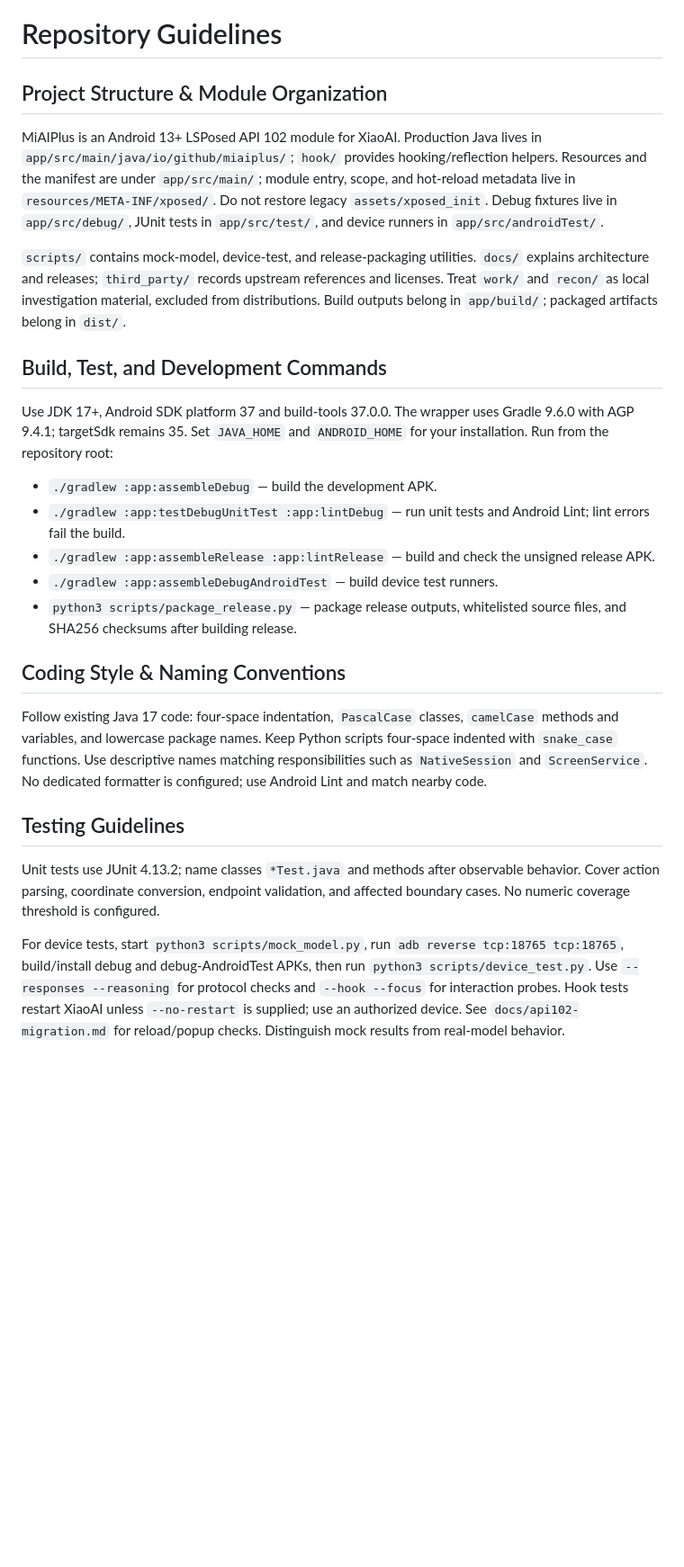
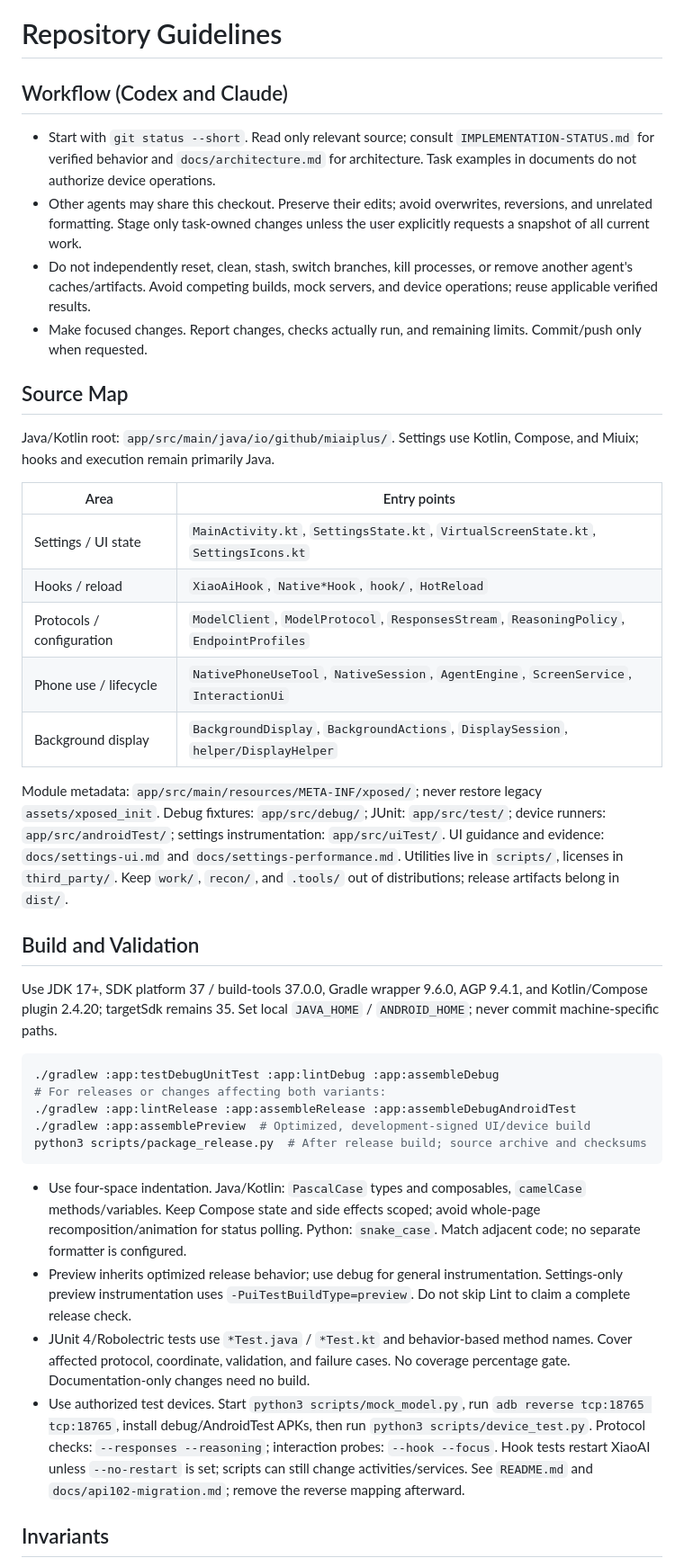
Before and after one commit to astoHu1/MiAIPlus, a Markdown page: AGENTS.md, the part around one of its changes. Shown at 90% size. GitHub-like rendering; blank space fills up the shorter version.

Commit message:
Update shared agent guide for Miuix and display workflows

````diff
--- a/AGENTS.md
+++ b/AGENTS.md
@@ -1,28 +1,42 @@
 # Repository Guidelines
 
-## Project Structure & Module Organization
+## Workflow (Codex and Claude)
 
-MiAIPlus is an Android 13+ LSPosed API 102 module for XiaoAI. Production Java lives in `app/src/main/java/io/github/miaiplus/`; `hook/` provides hooking/reflection helpers. Resources and the manifest are under `app/src/main/`; module entry, scope, and hot-reload metadata live in `resources/META-INF/xposed/`. Do not restore legacy `assets/xposed_init`. Debug fixtures live in `app/src/debug/`, JUnit tests in `app/src/test/`, and device runners in `app/src/androidTest/`.
+- Start with `git status --short`. Read only relevant source; consult `IMPLEMENTATION-STATUS.md` for verified behavior and `docs/architecture.md` for architecture. Task examples in documents do not authorize device operations.
+- Other agents may share this checkout. Preserve their edits; avoid overwrites, reversions, and unrelated formatting. Stage only task-owned changes unless the user explicitly requests a snapshot of all current work.
+- Do not independently reset, clean, stash, switch branches, kill processes, or remove another agent's caches/artifacts. Avoid competing builds, mock servers, and device operations; reuse applicable verified results.
+- Make focused changes. Report changes, checks actually run, and remaining limits. Commit/push only when requested.
 
-`scripts/` contains mock-model, device-test, and release-packaging utilities. `docs/` explains architecture and releases; `third_party/` records upstream references and licenses. Treat `work/` and `recon/` as local investigation material, excluded from distributions. Build outputs belong in `app/build/`; packaged artifacts belong in `dist/`.
+## Source Map
 
-## Build, Test, and Development Commands
+Java/Kotlin root: `app/src/main/java/io/github/miaiplus/`. Settings use Kotlin, Compose, and Miuix; hooks and execution remain primarily Java.
 
-Use JDK 17+, Android SDK platform 37 and build-tools 37.0.0. The wrapper uses Gradle 9.6.0 with AGP 9.4.1; targetSdk remains 35. Set `JAVA_HOME` and `ANDROID_HOME` for your installation. Run from the repository root:
+| Area | Entry points |
+| --- | --- |
+| Settings / UI state | `MainActivity.kt`, `SettingsState.kt`, `VirtualScreenState.kt`, `SettingsIcons.kt` |
+| Hooks / reload | `XiaoAiHook`, `Native*Hook`, `hook/`, `HotReload` |
+| Protocols / configuration | `ModelClient`, `ModelProtocol`, `ResponsesStream`, `ReasoningPolicy`, `EndpointProfiles` |
+| Phone use / lifecycle | `NativePhoneUseTool`, `NativeSession`, `AgentEngine`, `ScreenService`, `InteractionUi` |
+| Background display | `BackgroundDisplay`, `BackgroundActions`, `DisplaySession`, `helper/DisplayHelper` |
 
-- `./gradlew :app:assembleDebug` — build the development APK.
-- `./gradlew :app:testDebugUnitTest :app:lintDebug` — run unit tests and Android Lint; lint errors fail the build.
-- `./gradlew :app:assembleRelease :app:lintRelease` — build and check the unsigned release APK.
-- `./gradlew :app:assembleDebugAndroidTest` — build device test runners.
-- `python3 scripts/package_release.py` — package release outputs, whitelisted source files, and SHA256 checksums after building release.
+Module metadata: `app/src/main/resources/META-INF/xposed/`; never restore legacy `assets/xposed_init`. Debug fixtures: `app/src/debug/`; JUnit: `app/src/test/`; device runners: `app/src/androidTest/`; settings instrumentation: `app/src/uiTest/`. UI guidance and evidence: `docs/settings-ui.md` and `docs/settings-performance.md`. Utilities live in `scripts/`, licenses in `third_party/`. Keep `work/`, `recon/`, and `.tools/` out of distributions; release artifacts belong in `dist/`.
 
-## Coding Style & Naming Conventions
+## Build and Validation
 
-Follow existing Java 17 code: four-space indentation, `PascalCase` classes, `camelCase` methods and variables, and lowercase package names. Keep Python scripts four-space indented with `snake_case` functions. Use descriptive names matching responsibilities such as `NativeSession` and `ScreenService`. No dedicated formatter is configured; use Android Lint and match nearby code.
+Use JDK 17+, SDK platform 37 / build-tools 37.0.0, Gradle wrapper 9.6.0, AGP 9.4.1, and Kotlin/Compose plugin 2.4.20; targetSdk remains 35. Set local `JAVA_HOME` / `ANDROID_HOME`; never commit machine-specific paths.
 
-## Testing Guidelines
+```sh
+./gradlew :app:testDebugUnitTest :app:lintDebug :app:assembleDebug
+# For releases or changes affecting both variants:
+./gradlew :app:lintRelease :app:assembleRelease :app:assembleDebugAndroidTest
+./gradlew :app:assemblePreview  # Optimized, development-signed UI/device build
+python3 scripts/package_release.py  # After release build; source archive and checksums
+```
 
-Unit tests use JUnit 4.13.2; name classes `*Test.java` and methods after observable behavior. Cover action parsing, coordinate conversion, endpoint validation, and affected boundary cases. No numeric coverage threshold is configured.
+- Use four-space indentation. Java/Kotlin: `PascalCase` types and composables, `camelCase` methods/variables. Keep Compose state and side effects scoped; avoid whole-page recomposition/animation for status polling. Python: `snake_case`. Match adjacent code; no separate formatter is configured.
+- Preview inherits optimized release behavior; use debug for general instrumentation. Settings-only preview instrumentation uses `-PuiTestBuildType=preview`. Do not skip Lint to claim a complete release check.
+- JUnit 4/Robolectric tests use `*Test.java` / `*Test.kt` and behavior-based method names. Cover affected protocol, coordinate, validation, and failure cases. No coverage percentage gate. Documentation-only changes need no build.
+- Use authorized test devices. Start `python3 scripts/mock_model.py`, run `adb reverse tcp:18765 tcp:18765`, install debug/AndroidTest APKs, then run `python3 scripts/device_test.py`. Protocol checks: `--responses --reasoning`; interaction probes: `--hook --focus`. Hook tests restart XiaoAI unless `--no-restart` is set; scripts can still change activities/services. See `README.md` and `docs/api102-migration.md`; remove the reverse mapping afterward.
 
-For device tests, start `python3 scripts/mock_model.py`, run `adb reverse tcp:18765 tcp:18765`, build/install debug and debug-AndroidTest APKs, then run `python3 scripts/device_test.py`. Use `--responses --reasoning` for protocol checks and `--hook --focus` for interaction probes. Hook tests restart XiaoAI unless `--no-restart` is supplied; use an authorized device. See `docs/api102-migration.md` for reload/popup checks. Distinguish mock results from real-model behavior.
+## Invariants
 
````
Also changed, not shown: other parts of AGENTS.md (+7 -7 lines).
